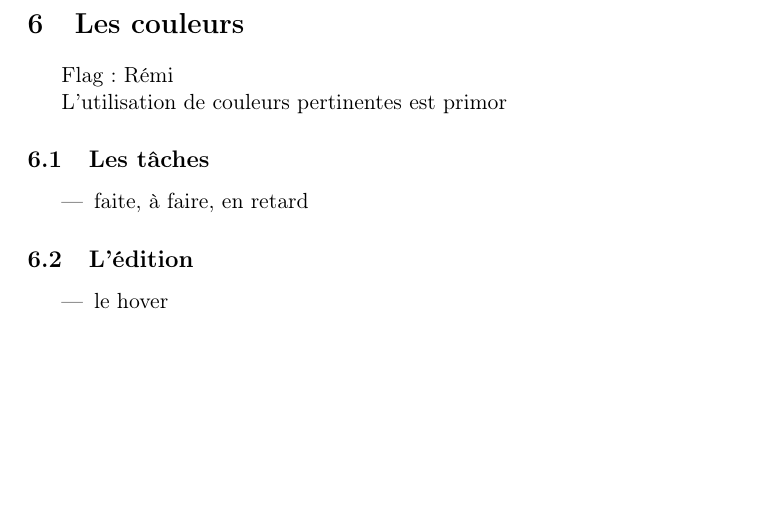
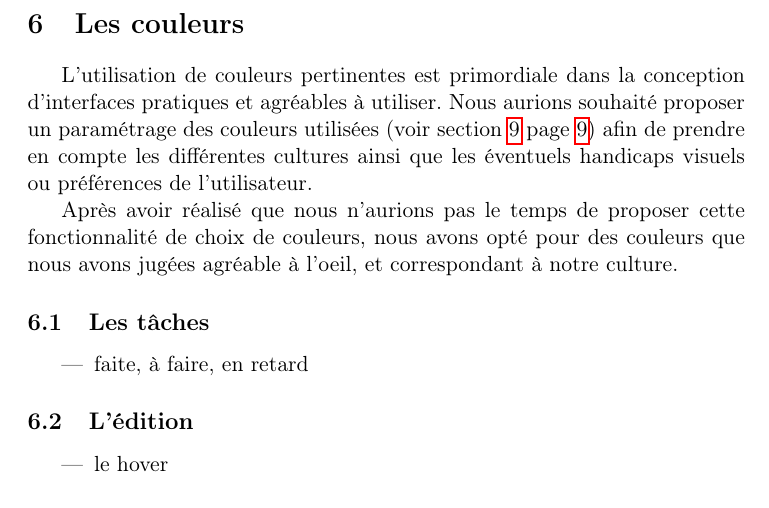
Before and after one commit to sildar/TASER, a LaTeX document (rapport.tex): part of page 8 of 10, cut so that both start at the same text, the shorter picture padded with empty space. Compiled offline with pdfLaTeX.

Commit message:
ended intro of my flaged subsection

```diff
--- a/rapport.tex
+++ b/rapport.tex
@@ -416,9 +416,17 @@ bouton visible au premier lancement de l'application.
 
 
 \section{Les couleurs}
-Flag : Rémi
 
-L'utilisation de couleurs pertinentes est primor
+L'utilisation de couleurs pertinentes est primordiale dans la
+conception d'interfaces pratiques et agréables à utiliser. Nous
+aurions souhaité proposer un paramétrage des couleurs utilisées (voir
+section \ref{sec:futureWorks} page \pageref{sec:futureWorks}) afin de
+prendre en compte les différentes cultures ainsi que les éventuels
+handicaps visuels ou préférences de l'utilisateur.
+
+Après avoir réalisé que nous n'aurions pas le temps de proposer cette
+fonctionnalité de choix de couleurs, nous avons opté pour des couleurs
+que nous avons jugées agréable à l'oeil, et correspondant à notre culture.
 
 
 \subsection{Les tâches}
```
Also changed, not shown: rapport.tex (1 more changed lines).
